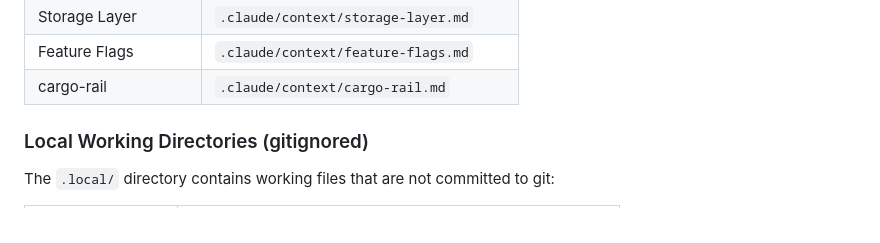
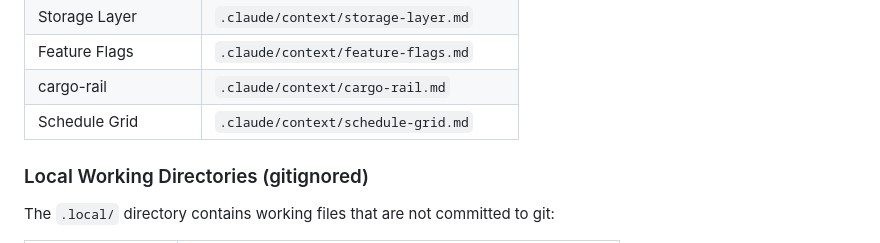
Before and after one commit to cloudbridgeuy/calendsync, a Markdown page: CLAUDE.md, the part around the change. GitHub-like rendering.

```diff
--- a/CLAUDE.md
+++ b/CLAUDE.md
@@ -624,6 +624,7 @@ Detailed documentation is kept in dedicated files. Consult these when working on
 | Storage Layer        | `.claude/context/storage-layer.md`     |
 | Feature Flags        | `.claude/context/feature-flags.md`     |
 | cargo-rail           | `.claude/context/cargo-rail.md`        |
+| Schedule Grid        | `.claude/context/schedule-grid.md`     |
 
 ### Local Working Directories (gitignored)
 
```
Also changed, not shown: .claude/context/schedule-grid.md (added, +174 -0 lines).
